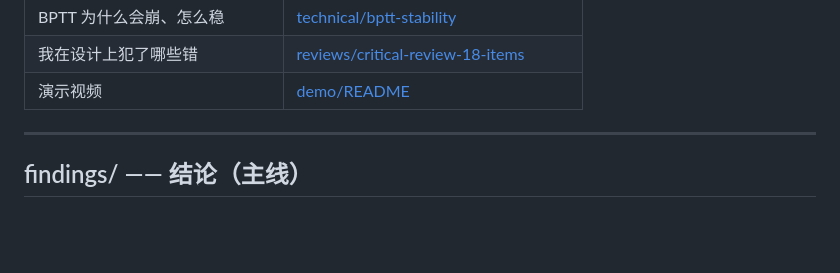
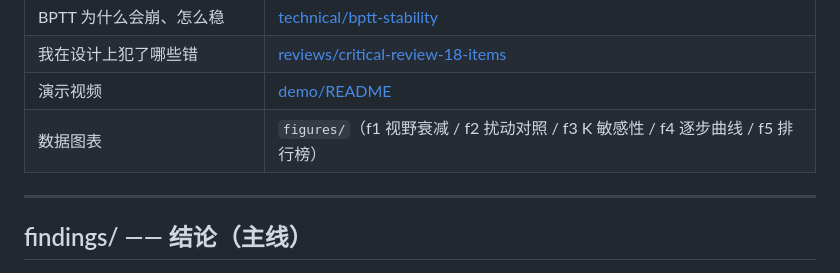
Before and after one commit to Tianjian/supermimic-mini, a Markdown page: docs/README.md, the part around the change. Drawn GitHub-style; blank space fills up the shorter version.

```diff
--- a/docs/README.md
+++ b/docs/README.md
@@ -32,6 +32,7 @@ docs/
 | BPTT 为什么会崩、怎么稳 | [technical/bptt-stability](technical/bptt-stability.md) |
 | 我在设计上犯了哪些错 | [reviews/critical-review-18-items](reviews/critical-review-18-items.md) |
 | 演示视频 | [demo/README](demo/README.md) |
+| 数据图表 | `figures/`（f1 视野衰减 / f2 扰动对照 / f3 K 敏感性 / f4 逐步曲线 / f5 排行榜） |
 
 ---
 
```
Also changed, not shown: README.md (+7 -1 lines), docs/figures/f4-per-step-curves.png (added).
